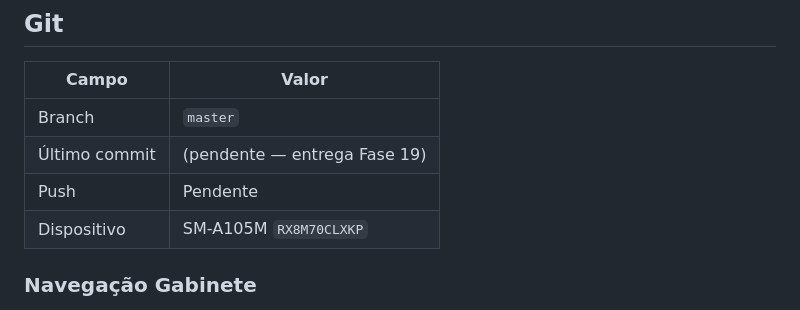
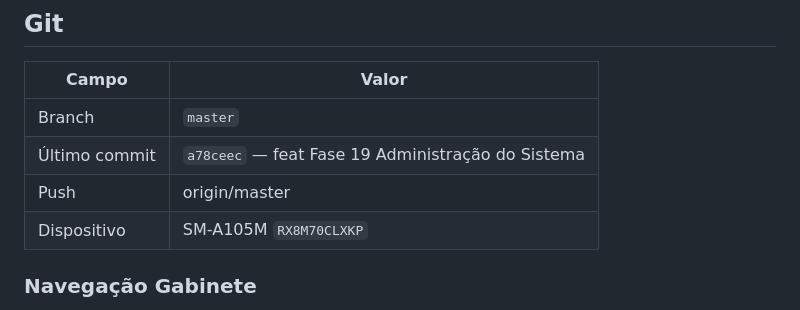
Before and after one commit to sergiocjr/poligestor_app, a Markdown page: docs/CONTINUAR_PROJETO.md, the part around the change. Drawn GitHub-style.

Commit message:
docs: registra commit a78ceec no CONTINUAR_PROJETO
Co-authored-by: Cursor <cursoragent@cursor.com>

```diff
--- a/docs/CONTINUAR_PROJETO.md
+++ b/docs/CONTINUAR_PROJETO.md
@@ -42,8 +42,8 @@ Atualizado: 2026-07-20 (Fase 19 — Administração do Sistema entregue no Flutt
 | Campo | Valor |
 |-------|--------|
 | Branch | `master` |
-| Último commit | (pendente — entrega Fase 19) |
-| Push | Pendente |
+| Último commit | `a78ceec` — feat Fase 19 Administração do Sistema |
+| Push | origin/master |
 | Dispositivo | SM-A105M `RX8M70CLXKP` |
 
 ### Navegação Gabinete
```
